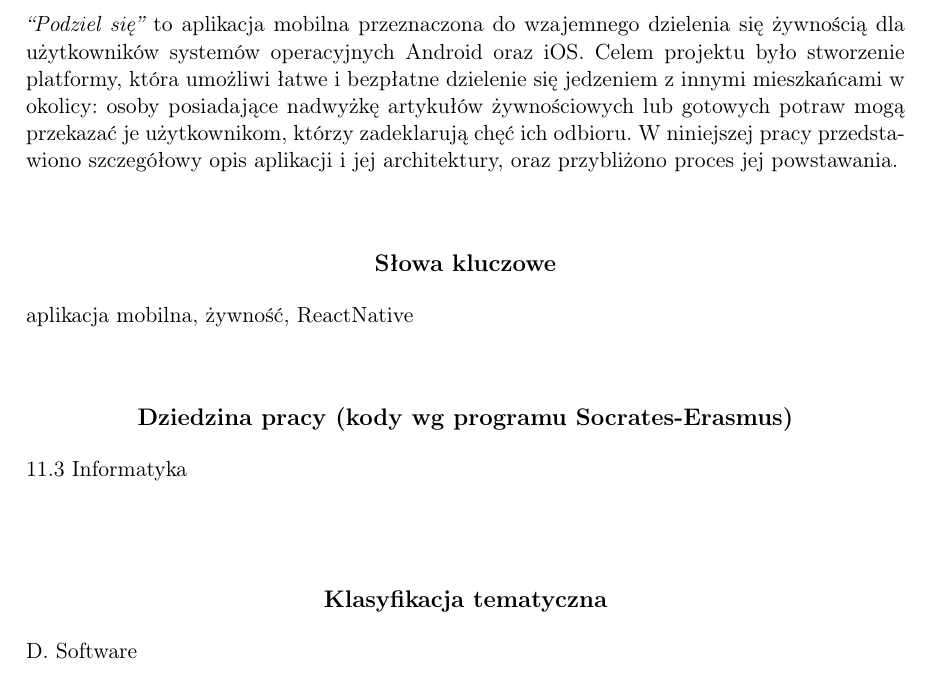
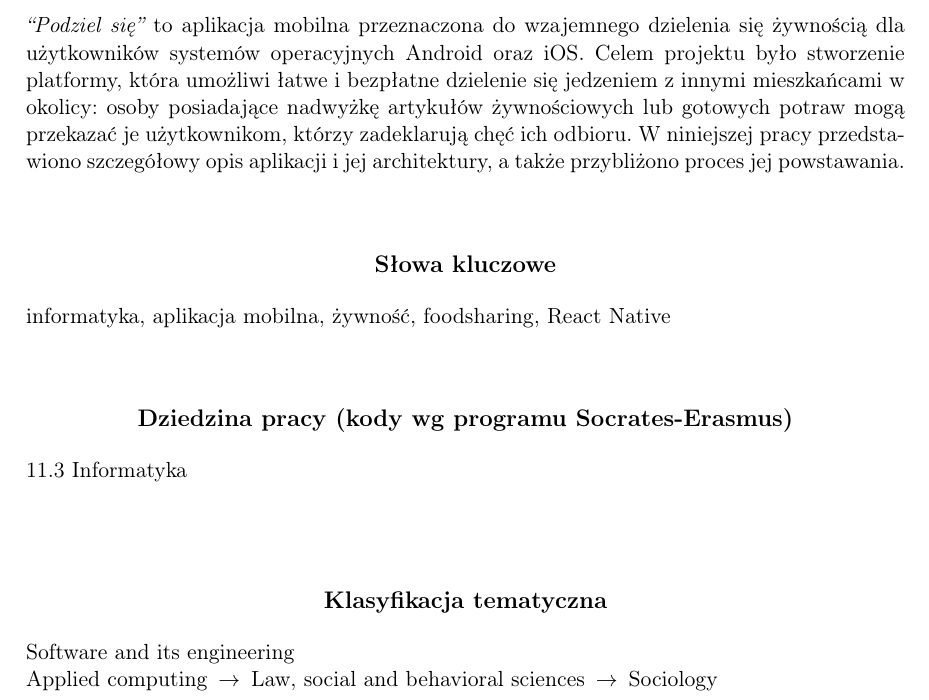
Before and after one commit to kanadas/PodzielSiePraca, a LaTeX thesis (podzielSie.tex): part of page 3 of 35, cut so that both start at the same text. Compiled offline with pdfLaTeX.

Commit message:
Uzupelnione informacje wstepne

```diff
--- a/podzielSie.tex
+++ b/podzielSie.tex
@@ -19,11 +19,11 @@
 %\autor{Autor Zerowy}{342007}
 \autori{Paweł Giżka}{TODO}
 \autorii{Szymon Gajda}{TODO}
-\autoriii{Kamil Ćwintal}{TODO}
+\autoriii{Kamil Ćwintal}{385369}
 \autoriv{Tomasz Kanas}{385674}
 %\autorv{Autor nr Pięć}{342011}
 
-\title{Mobilna aplikacja do dzielenia się żywnością ``Podziel się''}
+\title{Aplikacja mobilna "Podziel się"}
 
 
 %\tytulang{An implementation of a difference blabalizer based on the theory of $\sigma$ -- $\rho$ phetors}
@@ -70,11 +70,12 @@
 }
 
 %Klasyfikacja tematyczna wedlug AMS (matematyka) lub ACM (informatyka)
-\klasyfikacja{D. Software\\
+\klasyfikacja{Software and its engineering\\
+Applied computing $\,\to\,$ Law, social and behavioral sciences $\,\to\,$ Sociology\\
 }
 
 % Słowa kluczowe:
-\keywords{aplikacja mobilna, żywność, ReactNative}
+\keywords{informatyka, aplikacja mobilna, żywność, foodsharing, React Native}
 
 % Tu jest dobre miejsce na Twoje własne makra i~środowiska:
 \newtheorem{defi}{Definicja}[section]
@@ -91,7 +92,7 @@
 
 %tu idzie streszczenie na strone poczatkowa
 \begin{abstract}
-\textit{``Podziel się''} to aplikacja mobilna przeznaczona do wzajemnego dzielenia się żywnością dla użytkowników systemów operacyjnych Android oraz iOS\@. Celem projektu było stworzenie platformy, która umożliwi łatwe i bezpłatne dzielenie się jedzeniem z innymi mieszkańcami w okolicy: osoby posiadające nadwyżkę artykułów żywnościowych lub gotowych potraw mogą przekazać je użytkownikom, którzy zadeklarują chęć ich odbioru. W niniejszej pracy przedstawiono szczegółowy opis aplikacji i jej architektury, oraz przybliżono proces jej powstawania.
+\textit{``Podziel się''} to aplikacja mobilna przeznaczona do wzajemnego dzielenia się żywnością dla użytkowników systemów operacyjnych Android oraz iOS\@. Celem projektu było stworzenie platformy, która umożliwi łatwe i bezpłatne dzielenie się jedzeniem z innymi mieszkańcami w okolicy: osoby posiadające nadwyżkę artykułów żywnościowych lub gotowych potraw mogą przekazać je użytkownikom, którzy zadeklarują chęć ich odbioru. W niniejszej pracy przedstawiono szczegółowy opis aplikacji i jej architektury, a także przybliżono proces jej powstawania.
 \end{abstract}
 
 \tableofcontents
```
Also changed, not shown: podzielSie.pdf, podzielSie.tex (6 more changed lines).
